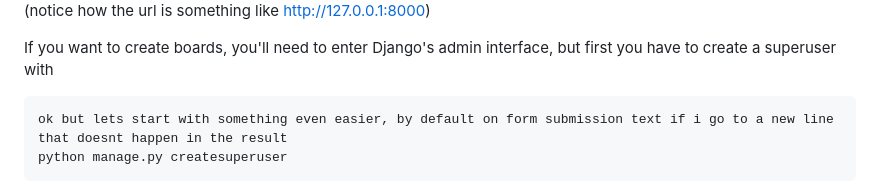
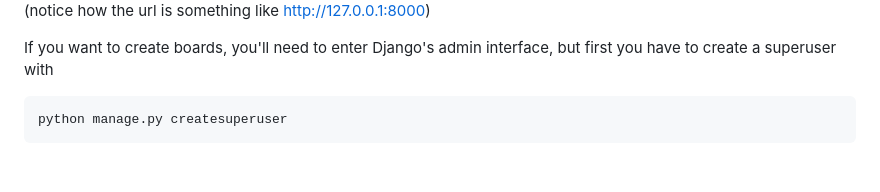
Before and after one commit to giovanni-bandinelli/Djangochan, a Markdown page: README.md, the part around the change. Rendered like a GitHub page; blank space fills up the shorter version.

````diff
--- a/README.md
+++ b/README.md
@@ -63,7 +63,6 @@ This is what you should see:
 If you want to create boards, you'll need to enter Django's admin interface, but first you have to create a superuser with
 
 ```bashUser
-ok but lets start with something even easier, by default on form submission text if i go to a new line that doesnt happen in the result
 python manage.py createsuperuser
 ```
 enter whatever username and password you want.
````
